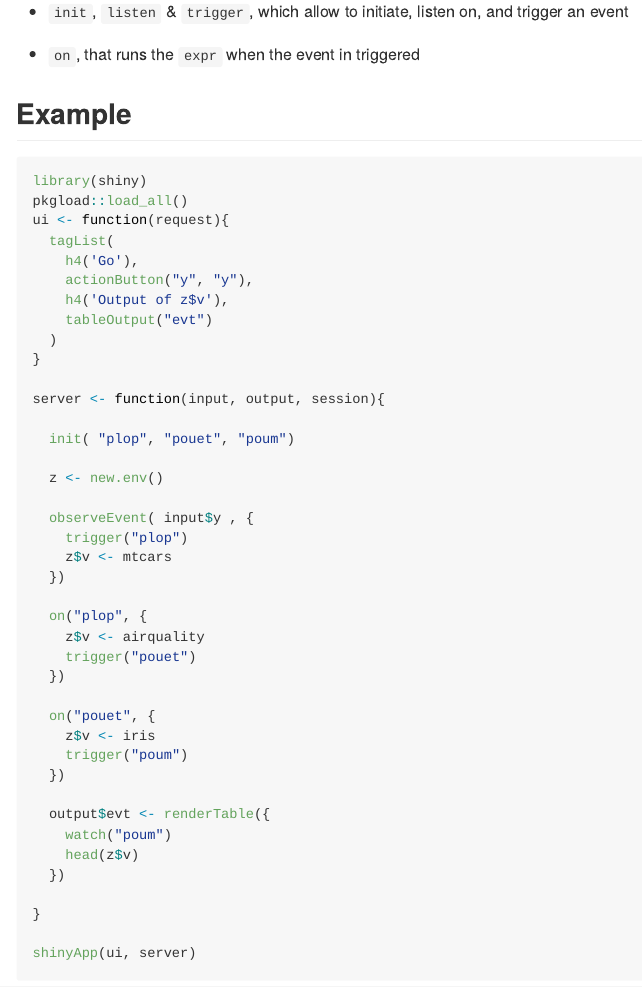
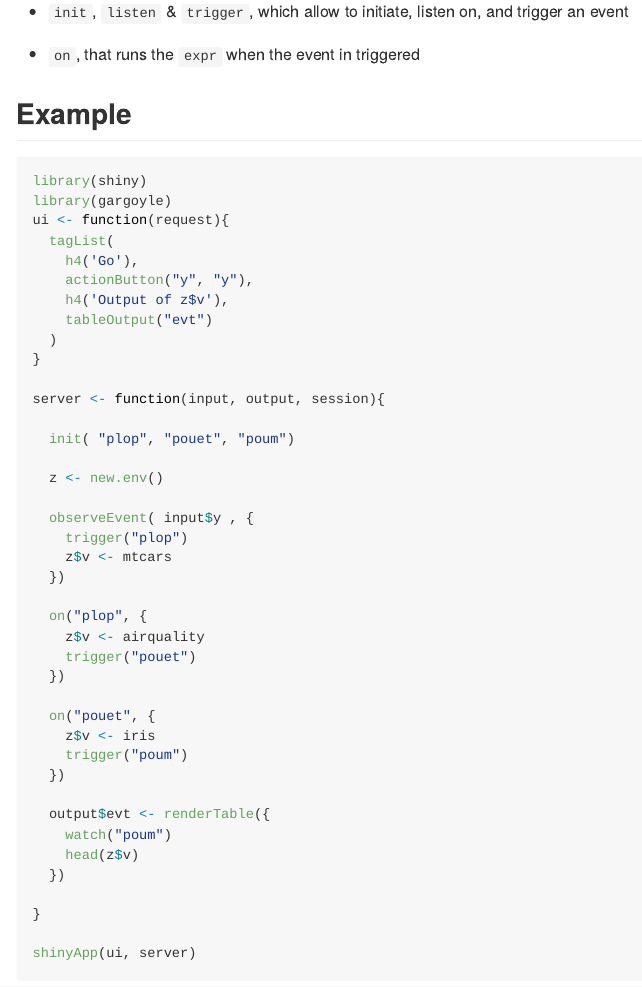
Before and after one commit to ColinFay/gargoyle, an R Markdown document (README.Rmd): the page in a window 1100 px wide, from 1170 px down. The pictures show the output file README.md that the author committed with the source, drawn offline in the style of GitHub; badge pictures from the web are left out.

Commit message:
readme update

````diff
--- a/README.Rmd
+++ b/README.Rmd
@@ -62,7 +62,7 @@ A `{gargoyle}` has:
 
 ```{r eval = FALSE}
 library(shiny)
-pkgload::load_all()
+library(gargoyle)
 ui <- function(request){
   tagList(
     h4('Go'),
````
Also changed, not shown: README.md.
